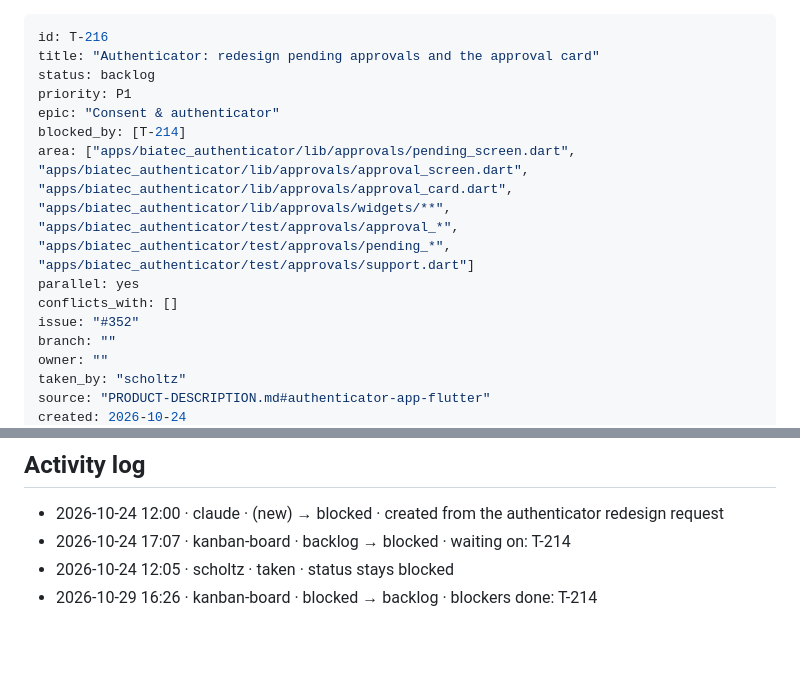
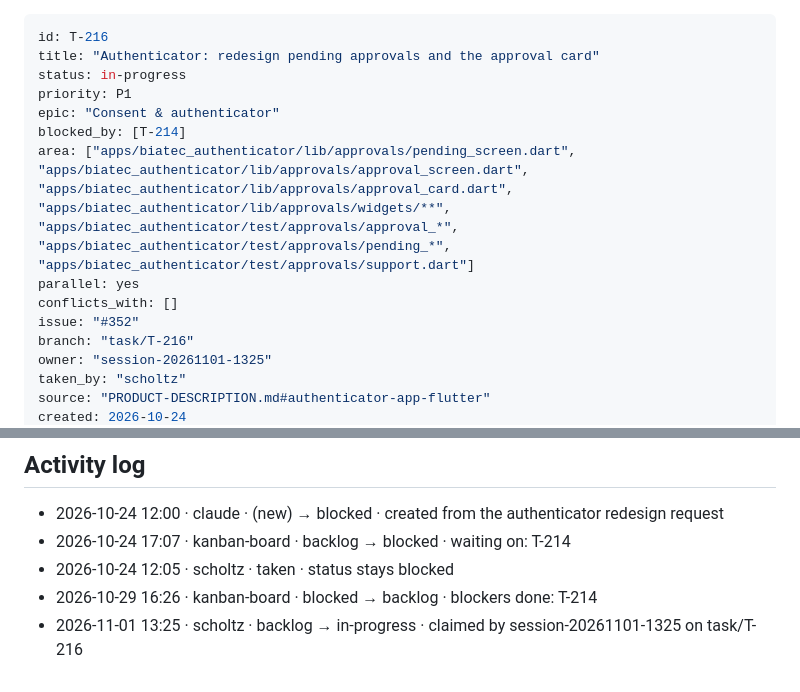
Before and after one commit to scholtz/biatec-chat, a Markdown page: kanban/tasks/T-216-authenticator-approvals-tab-redesign.md, 2 parts joined by grey strips. Drawn GitHub-style; blank space fills up the shorter version.

```diff
--- a/kanban/tasks/T-216-authenticator-approvals-tab-redesign.md
+++ b/kanban/tasks/T-216-authenticator-approvals-tab-redesign.md
@@ -1,7 +1,7 @@
 ---
 id: T-216
 title: "Authenticator: redesign pending approvals and the approval card"
-status: backlog
+status: in-progress
 priority: P1
 epic: "Consent & authenticator"
 blocked_by: [T-214]
@@ -9,8 +9,8 @@ area: ["apps/biatec_authenticator/lib/approvals/pending_screen.dart", "apps/biat
 parallel: yes
 conflicts_with: []
 issue: "#352"
-branch: ""
-owner: ""
+branch: "task/T-216"
+owner: "session-20261101-1325"
 taken_by: "scholtz"
 source: "PRODUCT-DESCRIPTION.md#authenticator-app-flutter"
 created: 2026-10-24
@@ -72,3 +72,4 @@ Written only by the user (or by `/kanban-review` on the user's behalf).
 - 2026-10-24 17:07 · kanban-board · backlog → blocked · waiting on: T-214
 - 2026-10-24 12:05 · scholtz · taken · status stays blocked
 - 2026-10-29 16:26 · kanban-board · blocked → backlog · blockers done: T-214
+- 2026-11-01 13:25 · scholtz · backlog → in-progress · claimed by session-20261101-1325 on task/T-216
```
Also changed, not shown: other parts of kanban/tasks/T-216-authenticator-approvals-tab-redesign.md (+1 -1 lines), kanban/BOARD.md (+4 -3 lines).
